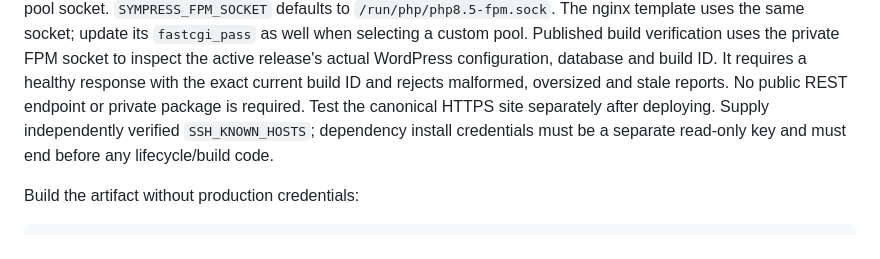
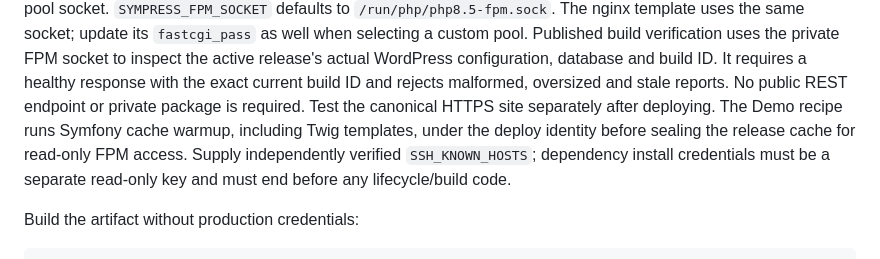
Before and after one commit to SymPress/demo, a Markdown page: docs/production-operations.md, the part around the change. Rendered like a GitHub page.

Commit message:
Document template warmup before immutable deployment permissions

```diff
--- a/docs/production-operations.md
+++ b/docs/production-operations.md
@@ -41,6 +41,8 @@ to inspect the active release's actual WordPress configuration, database and bui
 ID. It requires a healthy response with the exact current build ID and rejects
 malformed, oversized and stale reports. No public REST endpoint or private package
 is required. Test the canonical HTTPS site separately after deploying.
+The Demo recipe runs Symfony cache warmup, including Twig templates, under the
+deploy identity before sealing the release cache for read-only FPM access.
 Supply independently verified `SSH_KNOWN_HOSTS`; dependency install credentials
 must be a separate read-only key and must end before any lifecycle/build code.
 
```
